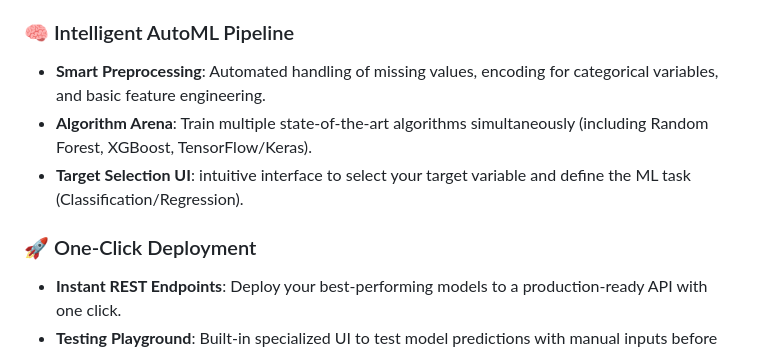
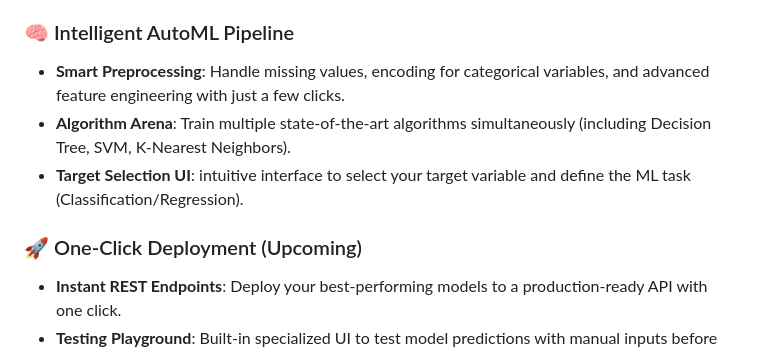
Before and after one commit to Prithvi-Siddharth/OneClick.AI, a Markdown page: README.md, the part around the change. Drawn GitHub-style.

Commit message:
imrpoved readme file

```diff
--- a/README.md
+++ b/README.md
@@ -38,11 +38,11 @@ OneClick.AI is a powerful **no-code Machine Learning platform** designed for dat
 *   **Auto-EDA Statistics**: Instant statistical summaries (Mean, Median, Std Dev, Variance) for numerical attributes.
 
 ### 🧠 Intelligent AutoML Pipeline
-*   **Smart Preprocessing**: Automated handling of missing values, encoding for categorical variables, and basic feature engineering.
-*   **Algorithm Arena**: Train multiple state-of-the-art algorithms simultaneously (including Random Forest, XGBoost, TensorFlow/Keras).
+*   **Smart Preprocessing**: Handle missing values, encoding for categorical variables, and advanced feature engineering with just a few clicks.
+*   **Algorithm Arena**: Train multiple state-of-the-art algorithms simultaneously (including Decision Tree, SVM, K-Nearest Neighbors).
 *   **Target Selection UI**: intuitive interface to select your target variable and define the ML task (Classification/Regression).
 
-### 🚀 One-Click Deployment
+### 🚀 One-Click Deployment (Upcoming)
 *   **Instant REST Endpoints**: Deploy your best-performing models to a production-ready API with one click.
 *   **Testing Playground**: Built-in specialized UI to test model predictions with manual inputs before full deployment.
 *   **Performance Metrics**: Track R², RMSE, Accuracy, F1-Score, and more in detailed model report cards.
```
